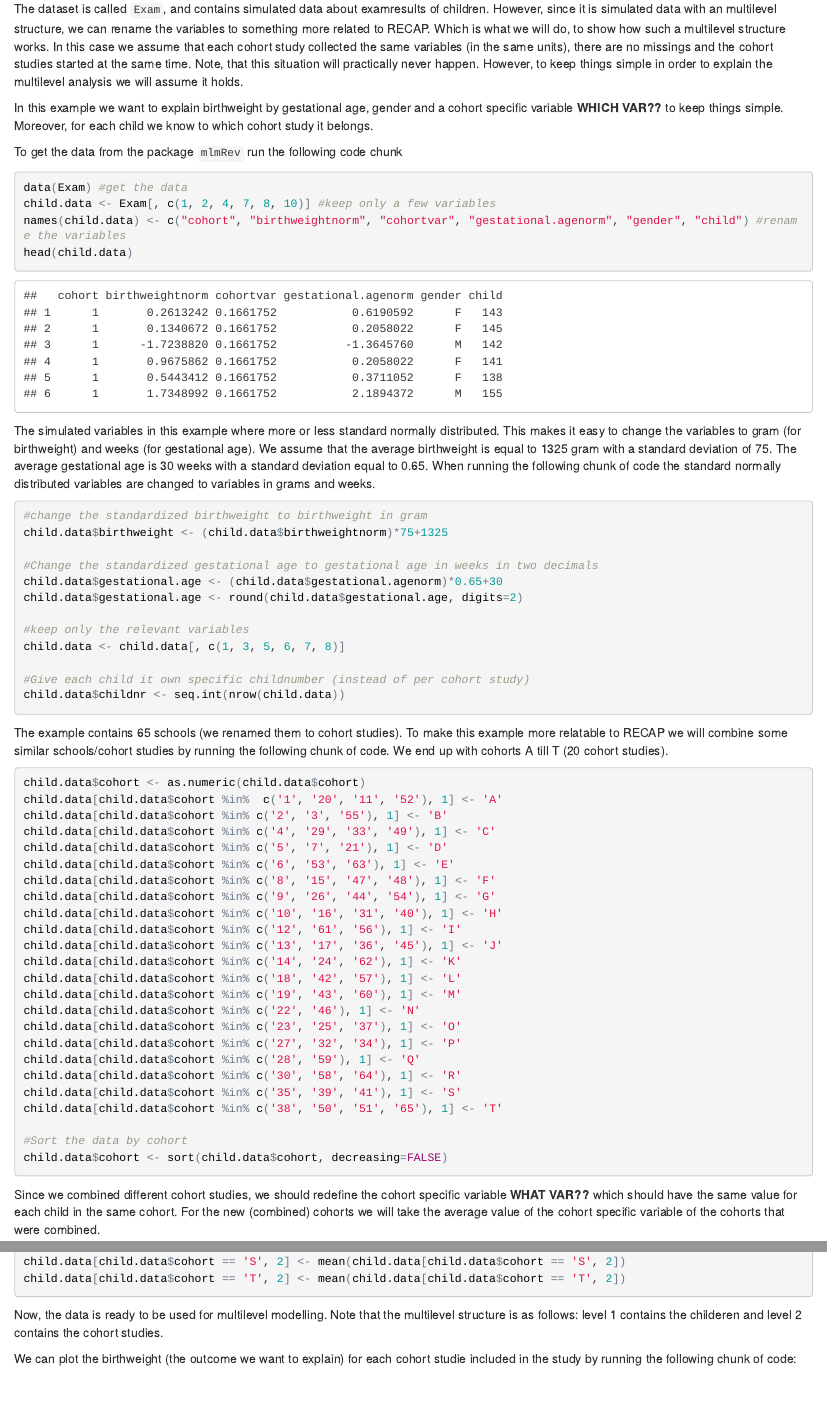
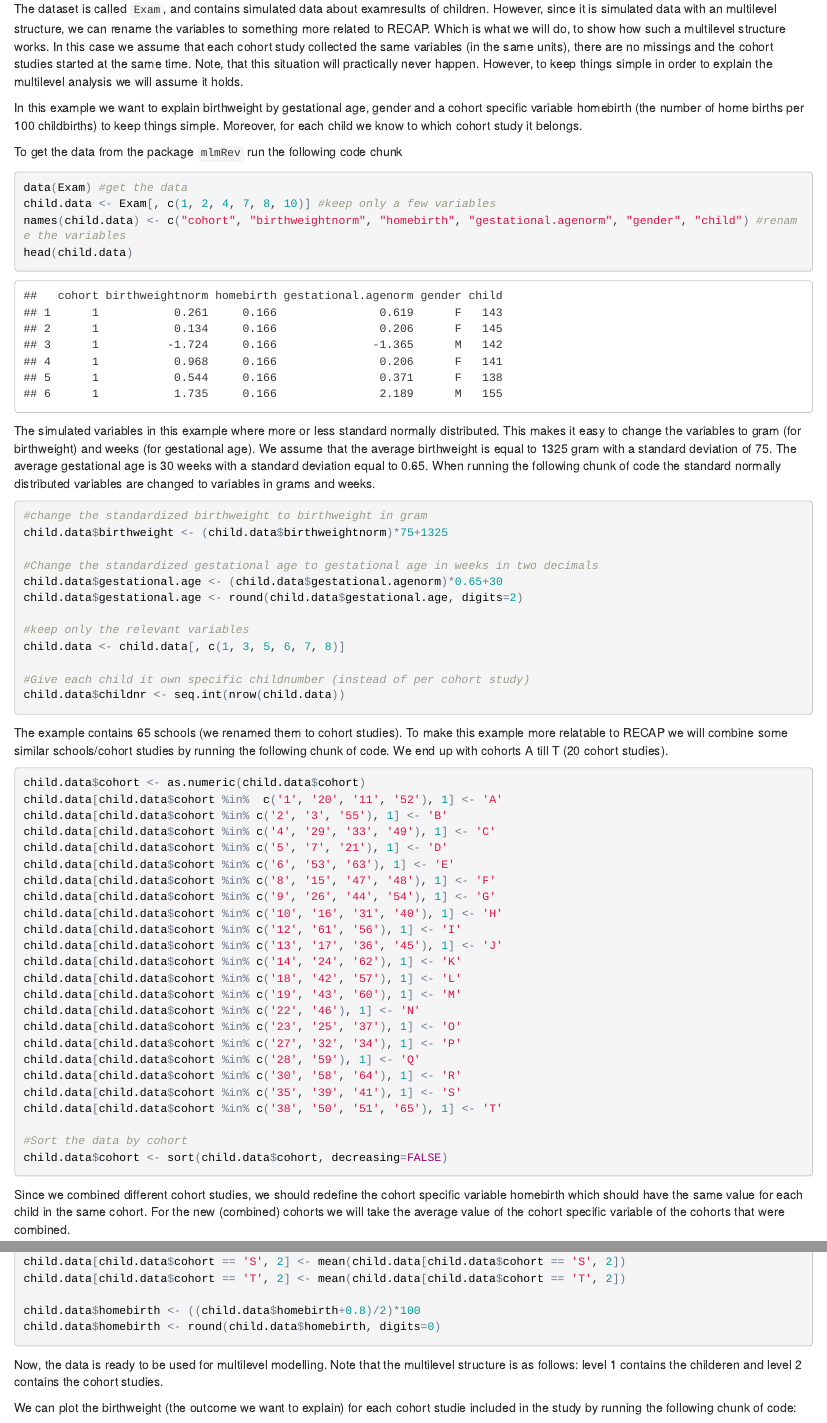
Before and after one commit to stefvanbuuren/RECAPworkshop, an R Markdown document (Practicals/RECAP_Practical_VI.Rmd): the page in a window 1100 px wide, from 320 px down, and a second part further down, joined at a grey line. The pictures show the output file Practicals/RECAP_Practical_VI.html that the author committed with the source, opened offline.

Commit message:
Update practical VI

````diff
--- a/Practicals/RECAP_Practical_VI.Rmd
+++ b/Practicals/RECAP_Practical_VI.Rmd
@@ -14,13 +14,13 @@
 
 The dataset is called `Exam`, and contains simulated data about examresults of children. However, since it is simulated data with an multilevel structure, we can rename the variables to something more related to RECAP. Which is what we will do, to show how such a multilevel structure works. In this case we assume that each cohort study collected the same variables (in the same units), there are no missings and the cohort studies started at the same time. Note, that this situation will practically never happen. However, to keep things simple in order to explain the multilevel analysis we will assume it holds.
 
-In this example we want to explain birthweight by gestational age, gender and a cohort specific variable **WHICH VAR??** to keep things simple. Moreover, for each child we know to which cohort study it belongs.
+In this example we want to explain birthweight by gestational age, gender and a cohort specific variable homebirth (the number of home births per 100 childbirths) to keep things simple. Moreover, for each child we know to which cohort study it belongs.
 
 To get the data from the package `mlmRev` run the following code chunk
 ```{r}
 data(Exam) #get the data
 child.data <- Exam[, c(1, 2, 4, 7, 8, 10)] #keep only a few variables
-names(child.data) <- c("cohort", "birthweightnorm", "cohortvar", "gestational.agenorm", "gender", "child") #rename the variables
+names(child.data) <- c("cohort", "birthweightnorm", "homebirth", "gestational.agenorm", "gender", "child") #rename the variables
 head(child.data)
 ```
 
@@ -68,7 +68,7 @@
 child.data$cohort <- sort(child.data$cohort, decreasing=FALSE)
 ```
 
-Since we combined different cohort studies, we should redefine the cohort specific variable **WHAT VAR??** which should have the same value for each child in the same cohort. For the new (combined) cohorts we will take the average value of the cohort specific variable of the cohorts that were combined.
+Since we combined different cohort studies, we should redefine the cohort specific variable homebirth which should have the same value for each child in the same cohort. For the new (combined) cohorts we will take the average value of the cohort specific variable of the cohorts that were combined.
 ```{r}
 #Make one cohort variable
 child.data[child.data$cohort == 'A', 2] <- mean(child.data[child.data$cohort == 'A', 2])
@@ -91,6 +91,9 @@
 child.data[child.data$cohort == 'R', 2] <- mean(child.data[child.data$cohort == 'R', 2])
 child.data[child.data$cohort == 'S', 2] <- mean(child.data[child.data$cohort == 'S', 2])
 child.data[child.data$cohort == 'T', 2] <- mean(child.data[child.data$cohort == 'T', 2])
+
+child.data$homebirth <- ((child.data$homebirth+0.8)/2)*100
+child.data$homebirth <- round(child.data$homebirth, digits=0)
 ```
 
 Now, the data is ready to be used for multilevel modelling. Note that the multilevel structure is as follows: level 1 contains the childeren and level 2 contains the cohort studies.
````
Also changed, not shown: Practicals/RECAP_Practical_VI.html, Practicals/RECAP_Practical_VI.Rmd (6 more changed lines).
